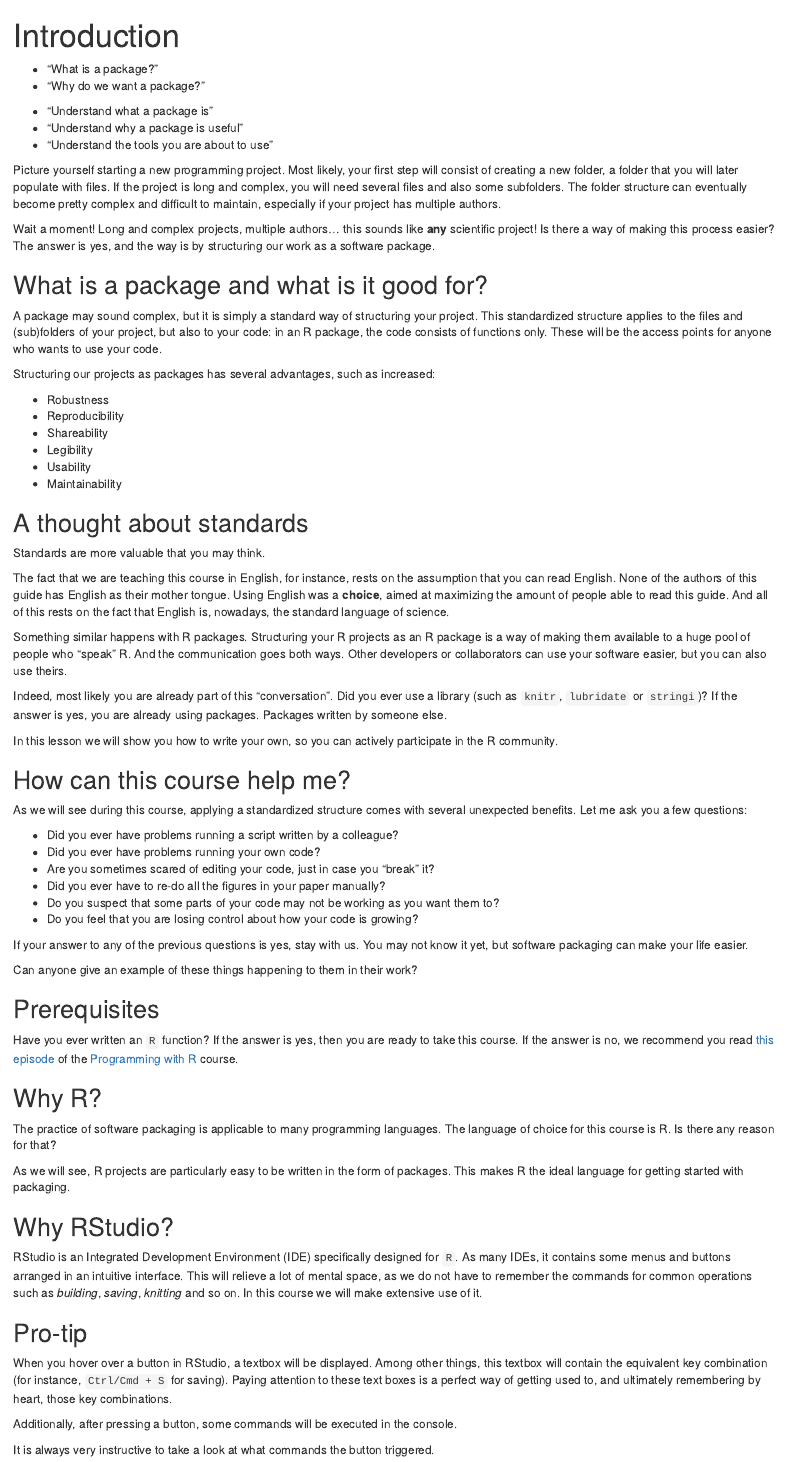
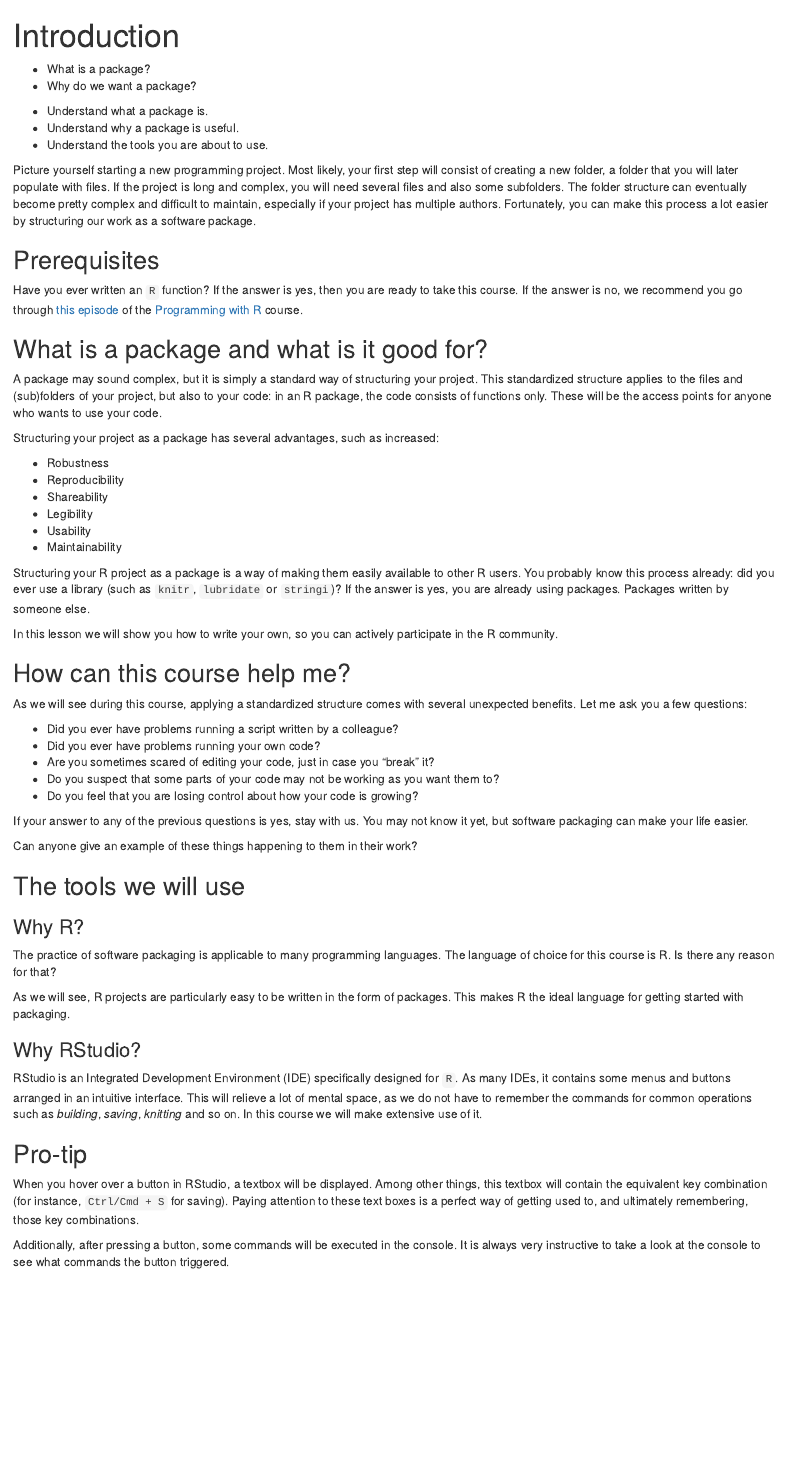
Before and after one commit to carpentries-incubator/lesson-R-packaging, an R Markdown document (episodes/introduction.Rmd): the page in a window 1100 px wide, from its top. Rendered offline with R 4.5, knitr and Pandoc, with nearby package versions.

Commit message:
remove academic language and use workbench features in intro

```diff
--- a/episodes/introduction.Rmd
+++ b/episodes/introduction.Rmd
@@ -5,25 +5,28 @@ exercises: 0
 ---
 
 ::: questions
-- "What is a package?"
-- "Why do we want a package?"
+- What is a package?
+- Why do we want a package?
 :::
 
 ::: objectives
-- "Understand what a package is"
-- "Understand why a package is useful"
-- "Understand the tools you are about to use"
+- Understand what a package is.
+- Understand why a package is useful.
+- Understand the tools you are about to use.
 :::
 
 Picture yourself starting a new programming project.
 Most likely, your first step will consist of creating a new folder, a folder that you will later populate with files.
 If the project is long and complex, you will need several files and also some subfolders.
 The folder structure can eventually become pretty complex and difficult to maintain, especially if your project has multiple authors.
+Fortunately, you can make this process a lot easier by structuring our work as a software package.
 
-Wait a moment!
-Long and complex projects, multiple authors... this sounds like **any** scientific project!
-Is there a way of making this process easier?
-The answer is yes, and the way is by structuring our work as a software package.
+::: prereq
+## Prerequisites
+Have you ever written an `R` function?
+If the answer is yes, then you are ready to take this course.
+If the answer is no, we recommend you go through [this episode](https://swcarpentry.github.io/r-novice-inflammation/02-func-R/index.html) of the [Programming with R](https://swcarpentry.github.io/r-novice-inflammation/) course.
+:::
 
 ## What is a package and what is it good for?
 
@@ -32,7 +35,7 @@ This standardized structure applies to the files and (sub)folders of your projec
 in an R package, the code consists of functions only.
 These will be the access points for anyone who wants to use your code.
 
-Structuring our projects as packages has several advantages, such as increased:
+Structuring your project as a package has several advantages, such as increased:
 
 - Robustness
 - Reproducibility
@@ -41,27 +44,12 @@ Structuring our projects as packages has several advantages, such as increased:
 - Usability
 - Maintainability
 
-::: callout
-## A thought about standards
-Standards are more valuable that you may think.
-
-The fact that we are teaching this course in English, for instance, rests on the assumption that you can read English.
-None of the authors of this guide has English as their mother tongue.
-Using English was a **choice**, aimed at maximizing the amount of people able to read this guide.
-And all of this rests on the fact that English is, nowadays, the standard language of science.
-
-Something similar happens with R packages.
-Structuring your R projects as an R package is a way of making them available to a huge pool of people who "speak" R.
-And the communication goes both ways.
-Other developers or collaborators can use your software easier, but you can also use theirs.
-
-Indeed, most likely you are already part of this "conversation".
-Did you ever use a library (such as `knitr`, `lubridate` or `stringi`)?
+Structuring your R project as a package is a way of making them easily available to other R users.
+You probably know this process already: did you ever use a library (such as `knitr`, `lubridate` or `stringi`)?
 If the answer is yes, you are already using packages.
 Packages written by someone else.
 
 In this lesson we will show you how to write your own, so you can actively participate in the R community.
-:::
 
 ::: discussion
 ## How can this course help me?
@@ -71,7 +59,6 @@ Let me ask you a few questions:
 - Did you ever have problems running a script written by a colleague?
 - Did you ever have problems running your own code?
 - Are you sometimes scared of editing your code, just in case you "break" it?
-- Did you ever have to re-do all the figures in your paper manually?
 - Do you suspect that some parts of your code may not be working as you want them to?
 - Do you feel that you are losing control about how your code is growing?
 
@@ -81,37 +68,30 @@ You may not know it yet, but software packaging can make your life easier.
 Can anyone give an example of these things happening to them in their work?
 :::
 
-## Prerequisites
-Have you ever written an `R` function?
-If the answer is yes, then you are ready to take this course.
-If the answer is no, we recommend you read [this episode](https://swcarpentry.github.io/r-novice-inflammation/02-func-R/index.html) of the [Programming with R](https://swcarpentry.github.io/r-novice-inflammation/) course.
 
-::: callout
-## Why R?
+## The tools we will use
+
+### Why R?
 The practice of software packaging is applicable to many programming languages.
 The language of choice for this course is R.
 Is there any reason for that?
 
 As we will see, R projects are particularly easy to be written in the form of packages.
 This makes R the ideal language for getting started with packaging.
-:::
 
-::: callout
-## Why RStudio?
+### Why RStudio?
 RStudio is an Integrated Development Environment (IDE) specifically designed for `R`.
 As many IDEs, it contains some menus and buttons arranged in an intuitive interface.
 This will relieve a lot of mental space, as we do not have to remember the commands for common operations such as _building_, _saving_, _knitting_ and so on.
 In this course we will make extensive use of it.
-:::
 
 ::: callout
 ## Pro-tip
 When you hover over a button in RStudio, a textbox will be displayed. Among other things, this textbox will contain the equivalent key combination (for instance, `Ctrl/Cmd + S` for saving).
-Paying attention to these text boxes is a perfect way of getting used to, and ultimately remembering by heart, those key combinations.
+Paying attention to these text boxes is a perfect way of getting used to, and ultimately remembering, those key combinations.
 
 Additionally, after pressing a button, some commands will be executed in the console.
-
-It is always very instructive to take a look at what commands the button triggered.
+It is always very instructive to take a look at the console to see what commands the button triggered.
 :::
 
 ::: keypoints
```
Also changed, not shown: episodes/introduction.Rmd (6 more changed lines).
